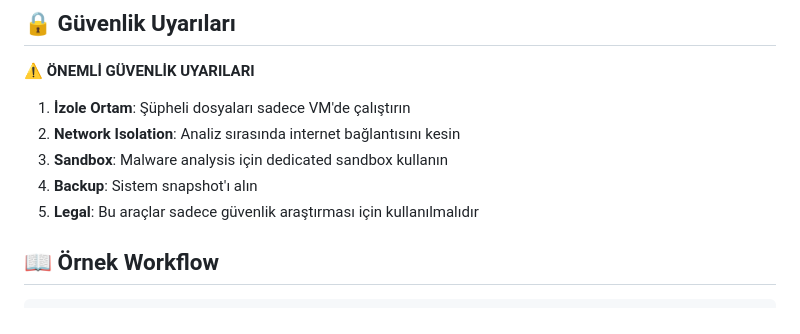
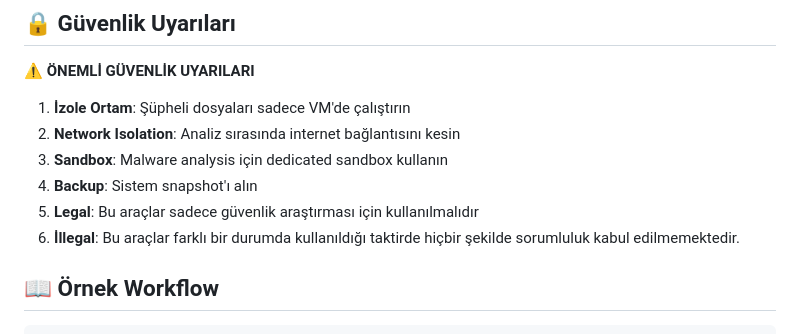
Before and after one commit to sirklc/Revors-Engineering, a Markdown page: README.md, the part around the change. Rendered like a GitHub page.

```diff
--- a/README.md
+++ b/README.md
@@ -155,6 +155,7 @@ Otomatik oluşturulan kurallar:
 3. **Sandbox**: Malware analysis için dedicated sandbox kullanın
 4. **Backup**: Sistem snapshot'ı alın
 5. **Legal**: Bu araçlar sadece güvenlik araştırması için kullanılmalıdır
+6. **İllegal**: Bu araçlar farklı bir durumda kullanıldığı taktirde hiçbir şekilde sorumluluk kabul edilmemektedir.
 
 ## 📖 Örnek Workflow
 
```
